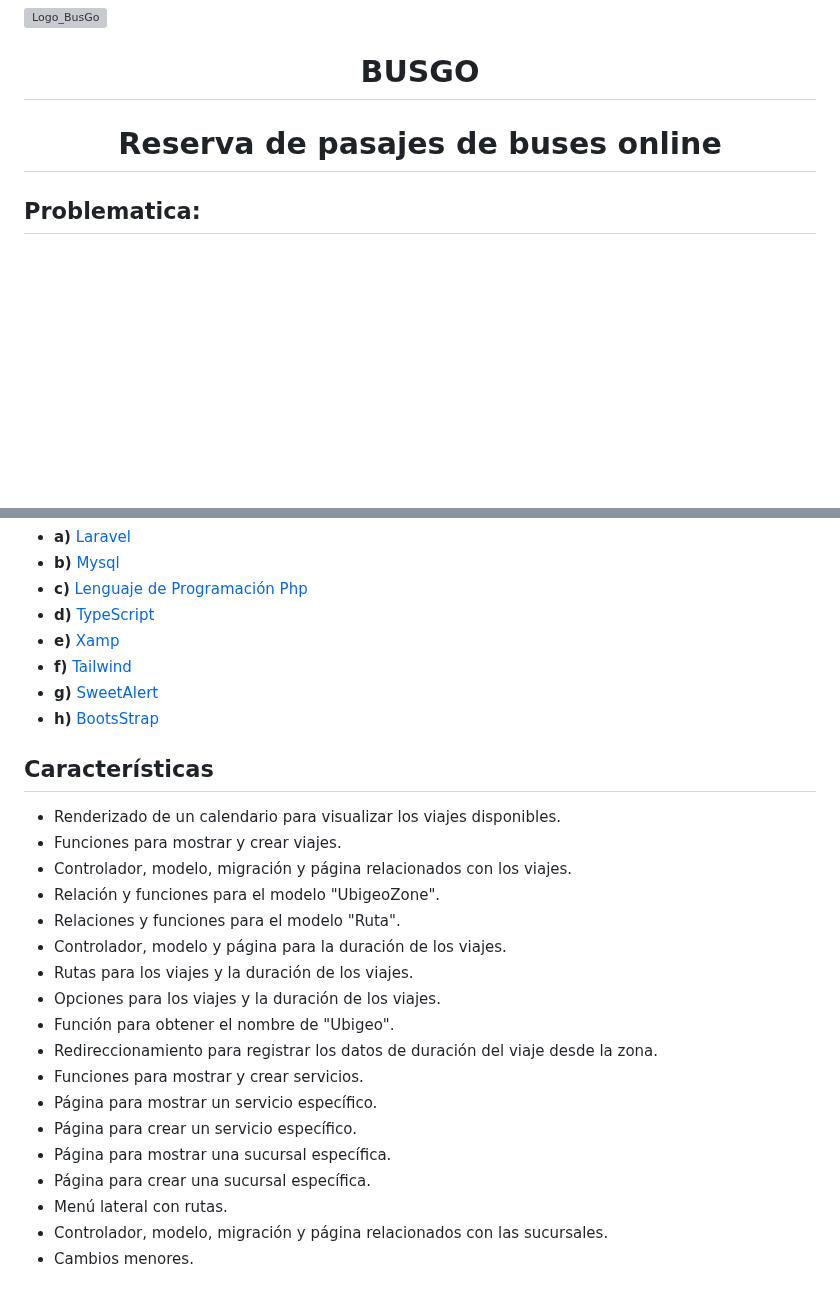
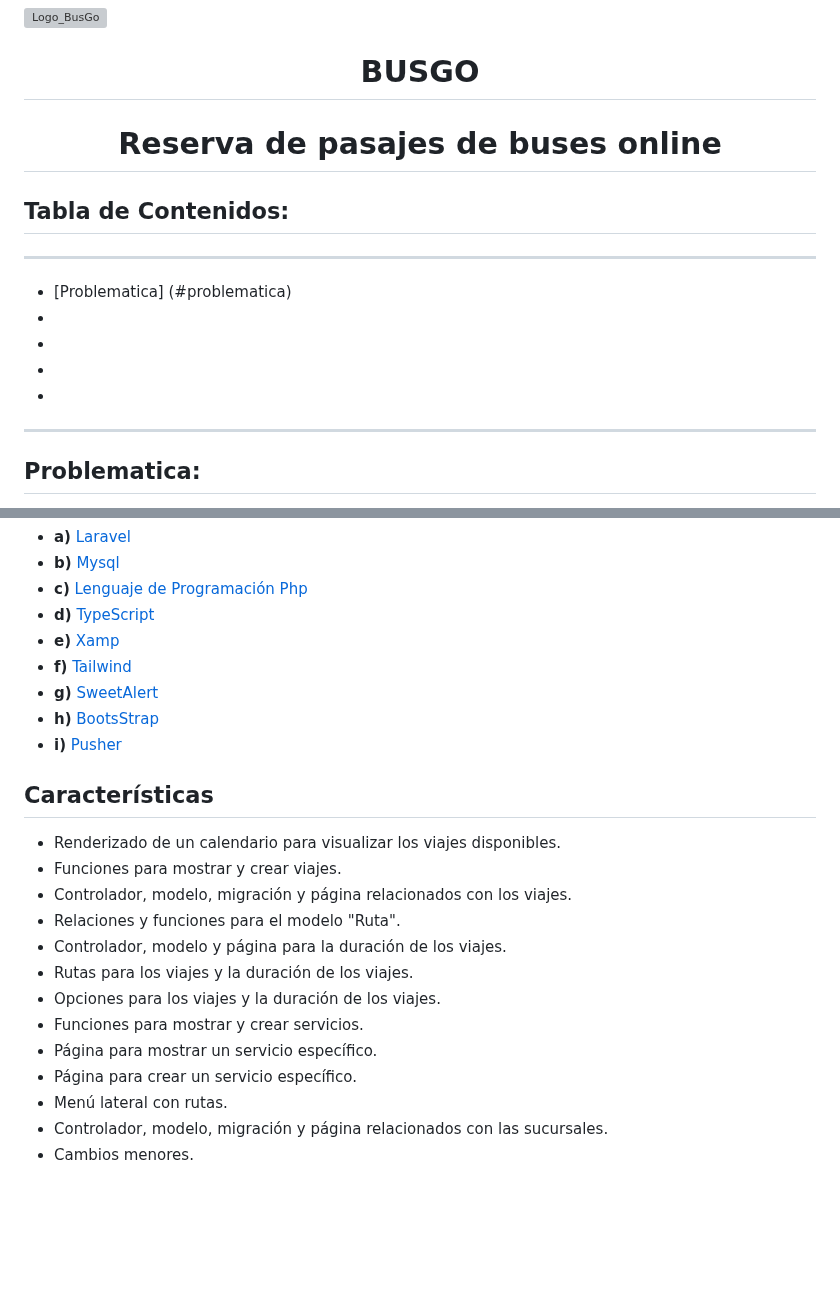
Before and after one commit to Ronald-Gutierrez/BusGo, a Markdown page: README.md, 2 parts joined by grey strips. GitHub-like rendering; blank space fills up the shorter version; grey boxes are pictures that could not be loaded.

Commit message:
Documentacion

```diff
--- a/README.md
+++ b/README.md
@@ -4,6 +4,14 @@
 <h1 align="center">BUSGO</h1>
 <h1 align="center">Reserva de pasajes de buses online</h1>
 
+## Tabla de Contenidos:
+---
+- [Problematica] (#problematica)
+-
+-
+-
+-
+---
 ## Problematica:
 Actualmente las empresas de transporte interprovinciales son grandes corporaciones que brindan servicios a la población; para la comodidad de los clientes, estas empresas fueron innnovando y adaptandose al cambio digital.
 La mayoria de estas empresas mantienen sus areas de ventas en los mismos establecimientos de transporte, incluso cuentan con sus propios sitios web que son constantemente mantenidos por profesionales.
@@ -37,24 +45,20 @@ BusGO busca proporcionar una solución eficiente y conveniente para la compra de
 - **f)** [Tailwind](https://tailwindcss.com/)
 - **g)** [SweetAlert](https://sweetalert2.github.io/)
 - **h)** [BootsStrap](https://getbootstrap.com/)
+- **i)** [Pusher](https://https://pusher.com//)
 
 ## Características
 
 - Renderizado de un calendario para visualizar los viajes disponibles.
 - Funciones para mostrar y crear viajes.
 - Controlador, modelo, migración y página relacionados con los viajes.
-- Relación y funciones para el modelo "UbigeoZone".
 - Relaciones y funciones para el modelo "Ruta".
 - Controlador, modelo y página para la duración de los viajes.
 - Rutas para los viajes y la duración de los viajes.
 - Opciones para los viajes y la duración de los viajes.
-- Función para obtener el nombre de "Ubigeo".
-- Redireccionamiento para registrar los datos de duración del viaje desde la zona.
 - Funciones para mostrar y crear servicios.
 - Página para mostrar un servicio específico.
 - Página para crear un servicio específico.
-- Página para mostrar una sucursal específica.
-- Página para crear una sucursal específica.
 - Menú lateral con rutas.
 - Controlador, modelo, migración y página relacionados con las sucursales.
 - Cambios menores.
```
